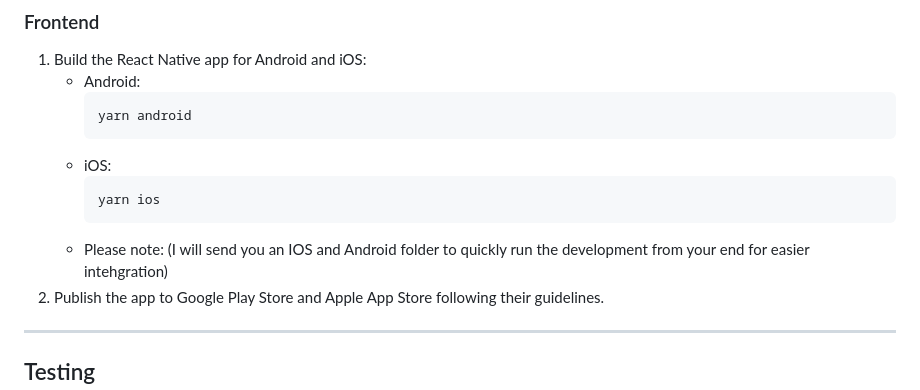
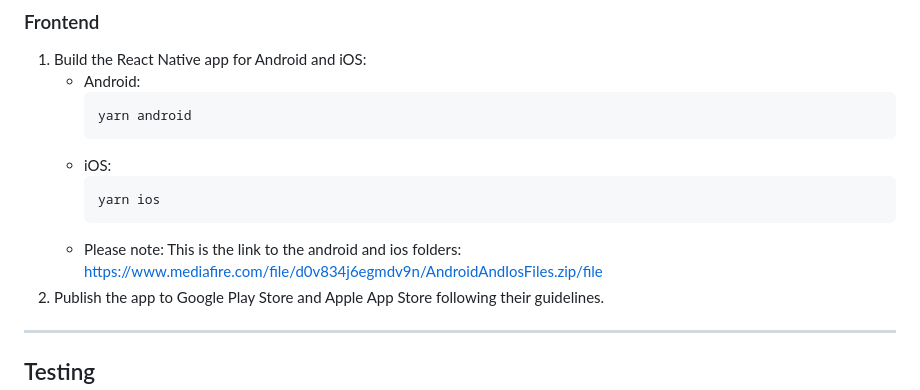
Before and after one commit to godfredakpan/rodudapp, a Markdown page: README.md, the part around the change. Drawn GitHub-style.

Commit message:
added android and ios folders

````diff
--- a/README.md
+++ b/README.md
@@ -154,7 +154,7 @@ Styling is managed using `StyleSheet` from React Native, with a focus on respons
      ```bash
      yarn ios
      ```
-    - Please note:  (I will send you an IOS and Android folder to quickly run the development from your end for easier intehgration)
+    - Please note:  This is the link to the android and ios folders: https://www.mediafire.com/file/d0v834j6egmdv9n/AndroidAndIosFiles.zip/file
 2. Publish the app to Google Play Store and Apple App Store following their guidelines.
 
 ---
````
